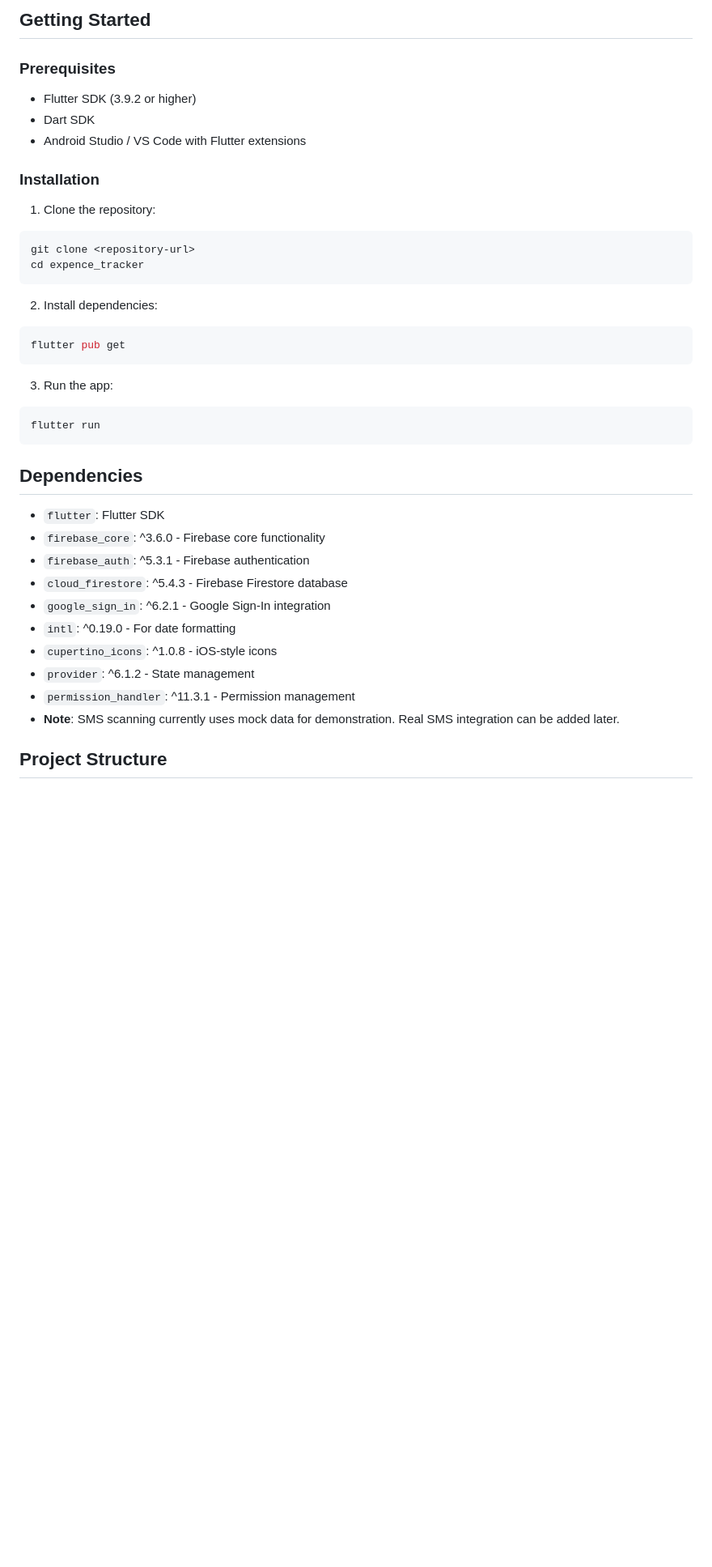
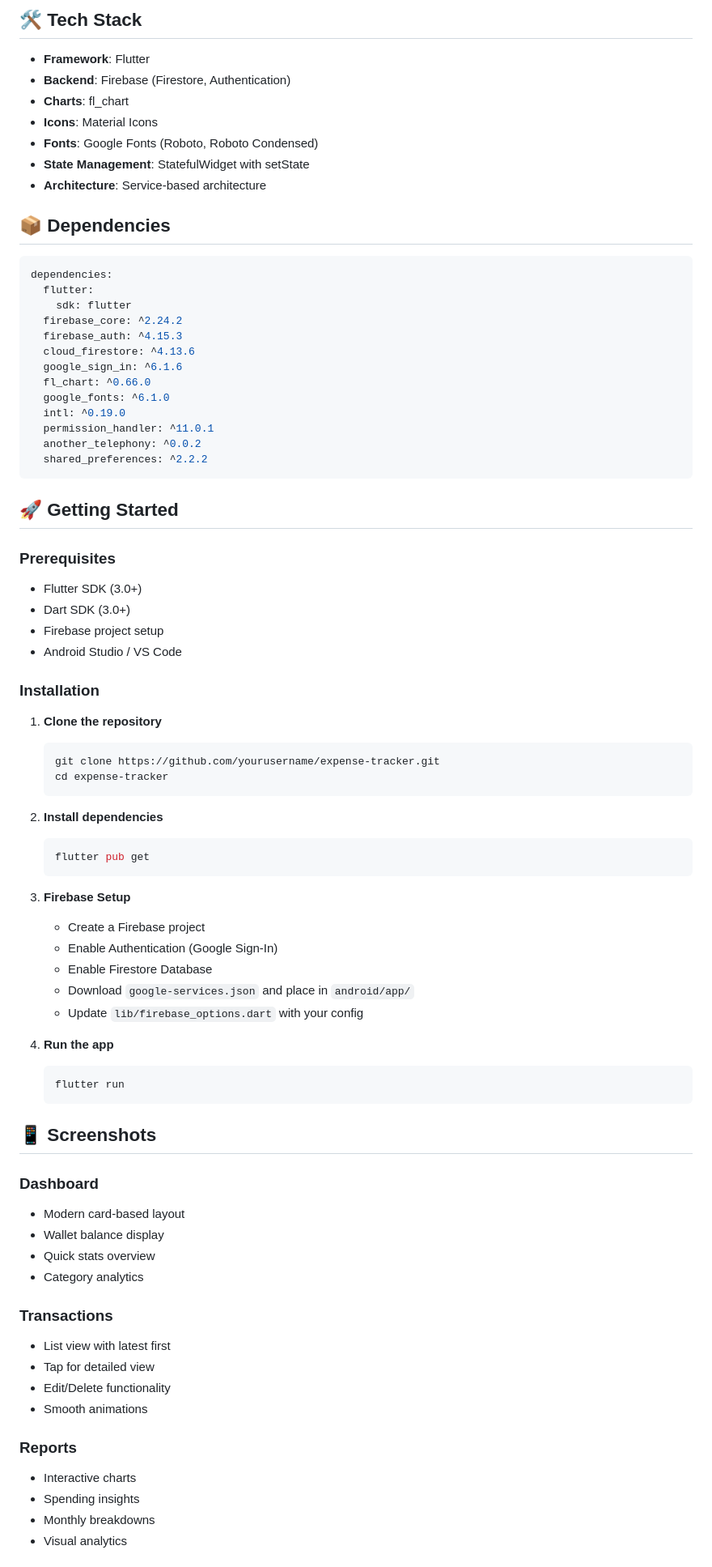
Before and after one commit to Eshwar-ui/expence_tracker, a Markdown page: README.md, the part around one of its changes. Shown at 81% size. GitHub-like rendering; blank space fills up the shorter version.

Commit message:
Add comprehensive README with project documentation

````diff
--- a/README.md
+++ b/README.md
@@ -46,40 +50,82 @@ The app features:
 
-## Getting Started
+## 🛠️ Tech Stack
+
+- **Framework**: Flutter
+- **Backend**: Firebase (Firestore, Authentication)
+- **Charts**: fl_chart
+- **Icons**: Material Icons
+- **Fonts**: Google Fonts (Roboto, Roboto Condensed)
+- **State Management**: StatefulWidget with setState
+- **Architecture**: Service-based architecture
+
+## 📦 Dependencies
+
+```yaml
+dependencies:
+  flutter:
+    sdk: flutter
+  firebase_core: ^2.24.2
+  firebase_auth: ^4.15.3
+  cloud_firestore: ^4.13.6
+  google_sign_in: ^6.1.6
+  fl_chart: ^0.66.0
+  google_fonts: ^6.1.0
+  intl: ^0.19.0
+  permission_handler: ^11.0.1
+  another_telephony: ^0.0.2
+  shared_preferences: ^2.2.2
+```
+
+## 🚀 Getting Started
 
 ### Prerequisites
-- Flutter SDK (3.9.2 or higher)
-- Dart SDK
-- Android Studio / VS Code with Flutter extensions
+- Flutter SDK (3.0+)
+- Dart SDK (3.0+)
+- Firebase project setup
+- Android Studio / VS Code
 
 ### Installation
 
-1. Clone the repository:
-```bash
-git clone <repository-url>
-cd expence_tracker
-```
+1. **Clone the repository**
+   ```bash
+   git clone https://github.com/yourusername/expense-tracker.git
+   cd expense-tracker
+   ```
 
-2. Install dependencies:
-```bash
-flutter pub get
-```
+2. **Install dependencies**
+   ```bash
+   flutter pub get
+   ```
 
-3. Run the app:
-```bash
-flutter run
-```
+3. **Firebase Setup**
+   - Create a Firebase project
+   - Enable Authentication (Google Sign-In)
+   - Enable Firestore Database
+   - Download `google-services.json` and place in `android/app/`
+   - Update `lib/firebase_options.dart` with your config
 
-## Dependencies
+4. **Run the app**
+   ```bash
+   flutter run
+   ```
 
-- `flutter`: Flutter SDK
-- `firebase_core`: ^3.6.0 - Firebase core functionality
-- `firebase_auth`: ^5.3.1 - Firebase authentication
-- `cloud_firestore`: ^5.4.3 - Firebase Firestore database
-- `google_sign_in`: ^6.2.1 - Google Sign-In integration
-- `intl`: ^0.19.0 - For date formatting
-- `cupertino_icons`: ^1.0.8 - iOS-style icons
-- `provider`: ^6.1.2 - State management
-- `permission_handler`: ^11.3.1 - Permission management
-- **Note**: SMS scanning currently uses mock data for demonstration. Real SMS integration can be added later.
+## 📱 Screenshots
 
-## Project Structure
+### Dashboard
+- Modern card-based layout
+- Wallet balance display
+- Quick stats overview
+- Category analytics
+
+### Transactions
+- List view with latest first
+- Tap for detailed view
+- Edit/Delete functionality
+- Smooth animations
+
+### Reports
+- Interactive charts
+- Spending insights
+- Monthly breakdowns
+- Visual analytics
+
````
Also changed, not shown: other parts of README.md (+115 -131 lines).
